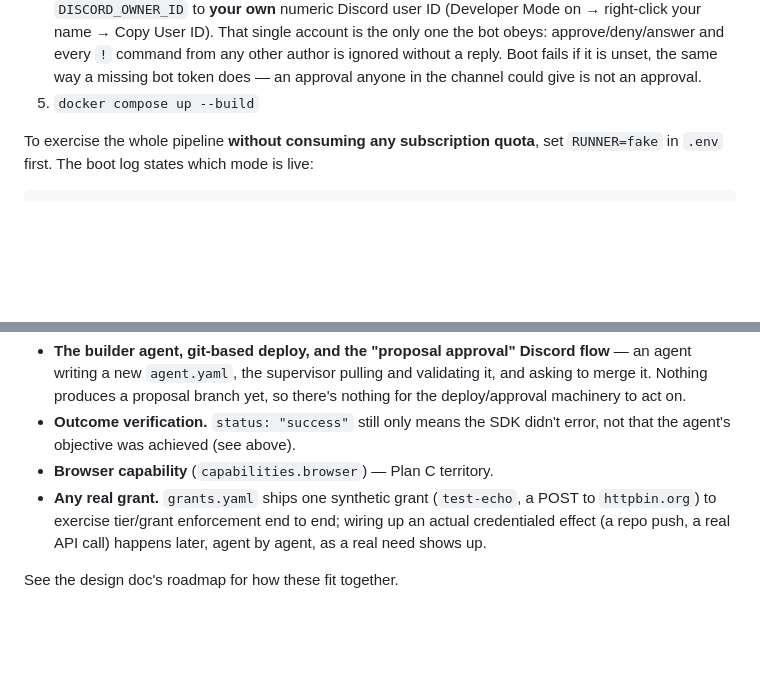
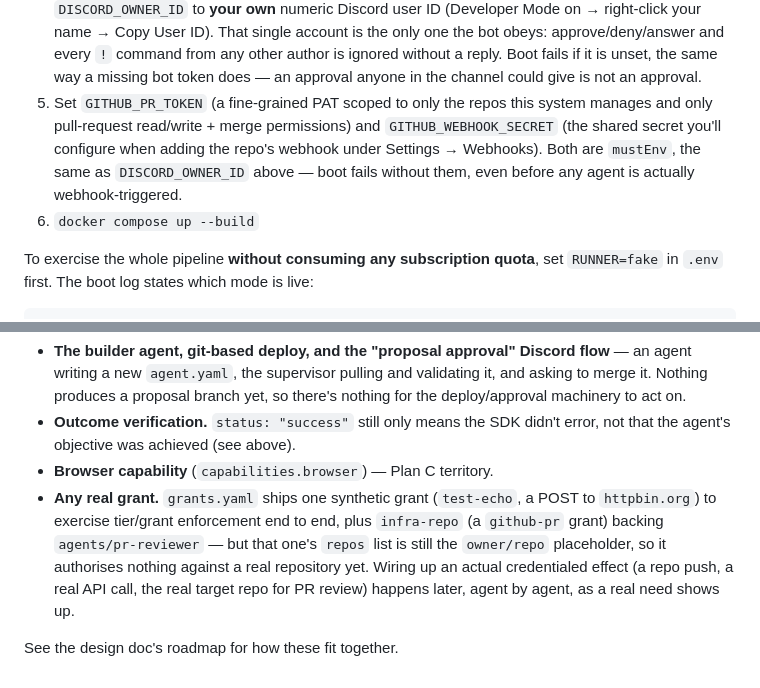
Before and after one commit to Clanker-HQ/clanker-automated-system, a Markdown page: README.md, 2 parts joined by grey strips. Drawn GitHub-style; blank space fills up the shorter version.

Commit message:
docs: document GITHUB_PR_TOKEN/GITHUB_WEBHOOK_SECRET as boot-mandatory
Both are mustEnv, same severity as DISCORD_OWNER_ID (which the setup
walkthrough already documented as boot-fatal) -- they just weren't
mentioned. Also corrects the "Not built yet" grants note now that
grants.yaml carries a second entry (infra-repo), noting it's still a
placeholder-scoped grant, not a real credentialed effect.

```diff
--- a/README.md
+++ b/README.md
@@ -33,7 +33,13 @@ subscription** rather than the API. Results are reported to Discord.
    command from any other author is ignored without a reply. Boot fails if it
    is unset, the same way a missing bot token does — an approval anyone in the
    channel could give is not an approval.
-5. `docker compose up --build`
+5. Set `GITHUB_PR_TOKEN` (a fine-grained PAT scoped to only the repos this
+   system manages and only pull-request read/write + merge permissions) and
+   `GITHUB_WEBHOOK_SECRET` (the shared secret you'll configure when adding the
+   repo's webhook under Settings → Webhooks). Both are `mustEnv`, the same as
+   `DISCORD_OWNER_ID` above — boot fails without them, even before any agent
+   is actually webhook-triggered.
+6. `docker compose up --build`
 
 To exercise the whole pipeline **without consuming any subscription quota**, set
 `RUNNER=fake` in `.env` first. The boot log states which mode is live:
@@ -191,8 +197,11 @@ Still genuinely deferred:
   didn't error, not that the agent's objective was achieved (see above).
 - **Browser capability** (`capabilities.browser`) — Plan C territory.
 - **Any real grant.** `grants.yaml` ships one synthetic grant (`test-echo`,
-  a POST to `httpbin.org`) to exercise tier/grant enforcement end to end;
-  wiring up an actual credentialed effect (a repo push, a real API call)
-  happens later, agent by agent, as a real need shows up.
+  a POST to `httpbin.org`) to exercise tier/grant enforcement end to end,
+  plus `infra-repo` (a `github-pr` grant) backing `agents/pr-reviewer` —
+  but that one's `repos` list is still the `owner/repo` placeholder, so it
+  authorises nothing against a real repository yet. Wiring up an actual
+  credentialed effect (a repo push, a real API call, the real target repo
+  for PR review) happens later, agent by agent, as a real need shows up.
 
 See the design doc's roadmap for how these fit together.
```
